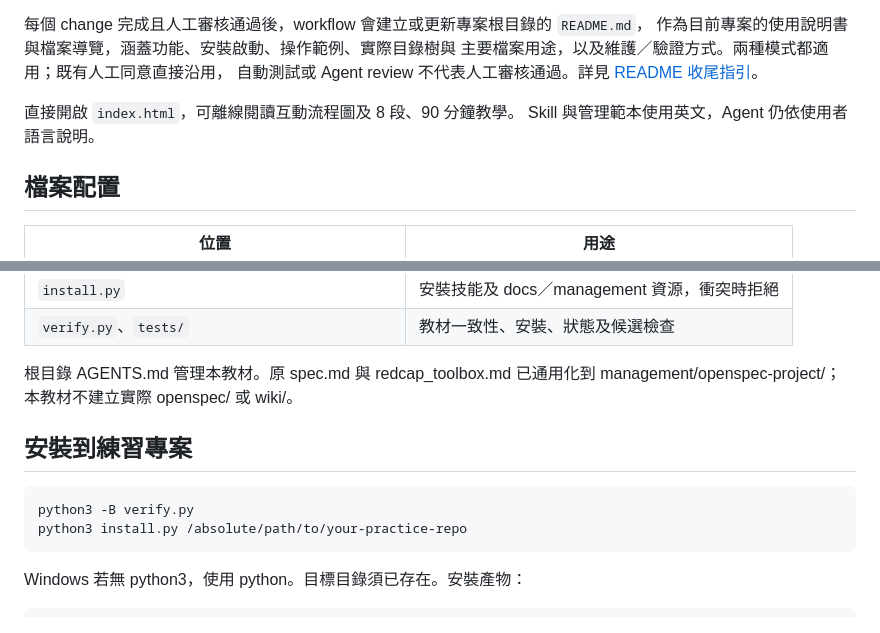
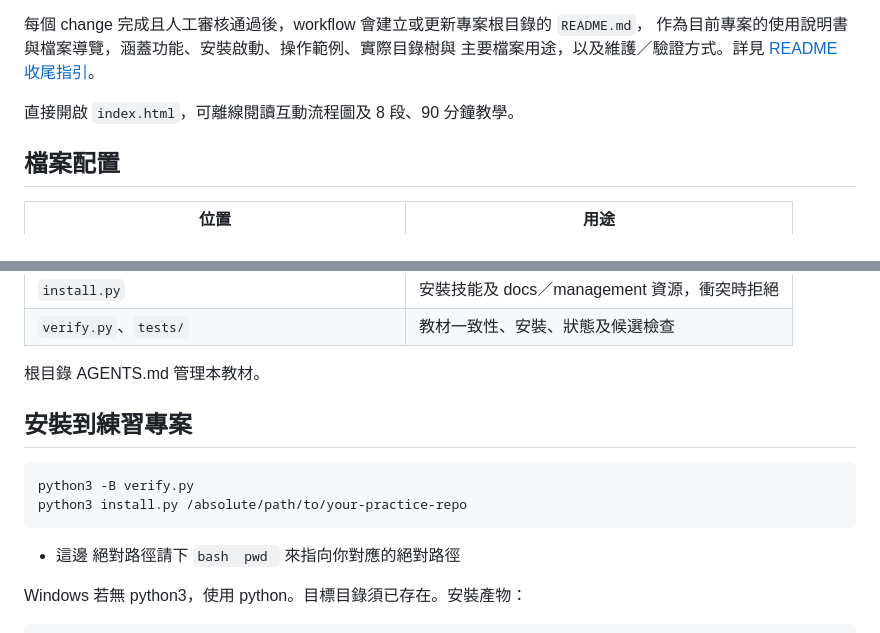
Before and after one commit to tonywang07009/Agent_workflow, a Markdown page: workflow-student-kit/README.md, 2 parts joined by grey strips. Drawn GitHub-style.

Commit message:
the_work_flow_final

````diff
--- a/workflow-student-kit/README.md
+++ b/workflow-student-kit/README.md
@@ -14,11 +14,9 @@
 
 每個 change 完成且人工審核通過後，workflow 會建立或更新專案根目錄的 `README.md`，
 作為目前專案的使用說明書與檔案導覽，涵蓋功能、安裝啟動、操作範例、實際目錄樹與
-主要檔案用途，以及維護／驗證方式。兩種模式都適用；既有人工同意直接沿用，
-自動測試或 Agent review 不代表人工審核通過。詳見 [README 收尾指引](skills/workflow/references/delivery.md#project-readme)。
+主要檔案用途，以及維護／驗證方式。詳見 [README 收尾指引](skills/workflow/references/delivery.md#project-readme)。
 
 直接開啟 `index.html`，可離線閱讀互動流程圖及 8 段、90 分鐘教學。
-Skill 與管理範本使用英文，Agent 仍依使用者語言說明。
 
 ## 檔案配置
 
@@ -39,8 +37,7 @@ Skill 與管理範本使用英文，Agent 仍依使用者語言說明。
 | `install.py` | 安裝技能及 docs／management 資源，衝突時拒絕 |
 | `verify.py`、`tests/` | 教材一致性、安裝、狀態及候選檢查 |
 
-根目錄 AGENTS.md 管理本教材。原 spec.md 與 redcap_toolbox.md
-已通用化到 management/openspec-project/；本教材不建立實際 openspec/ 或 wiki/。
+根目錄 AGENTS.md 管理本教材。
 
 ## 安裝到練習專案
 
@@ -48,6 +45,7 @@ Skill 與管理範本使用英文，Agent 仍依使用者語言說明。
 python3 -B verify.py
 python3 install.py /absolute/path/to/your-practice-repo
 ```
+- 這邊 絕對路徑請下 ```bash  pwd ``` 來指向你對應的絕對路徑
 
 Windows 若無 python3，使用 python。目標目錄須已存在。安裝產物：
 
````
